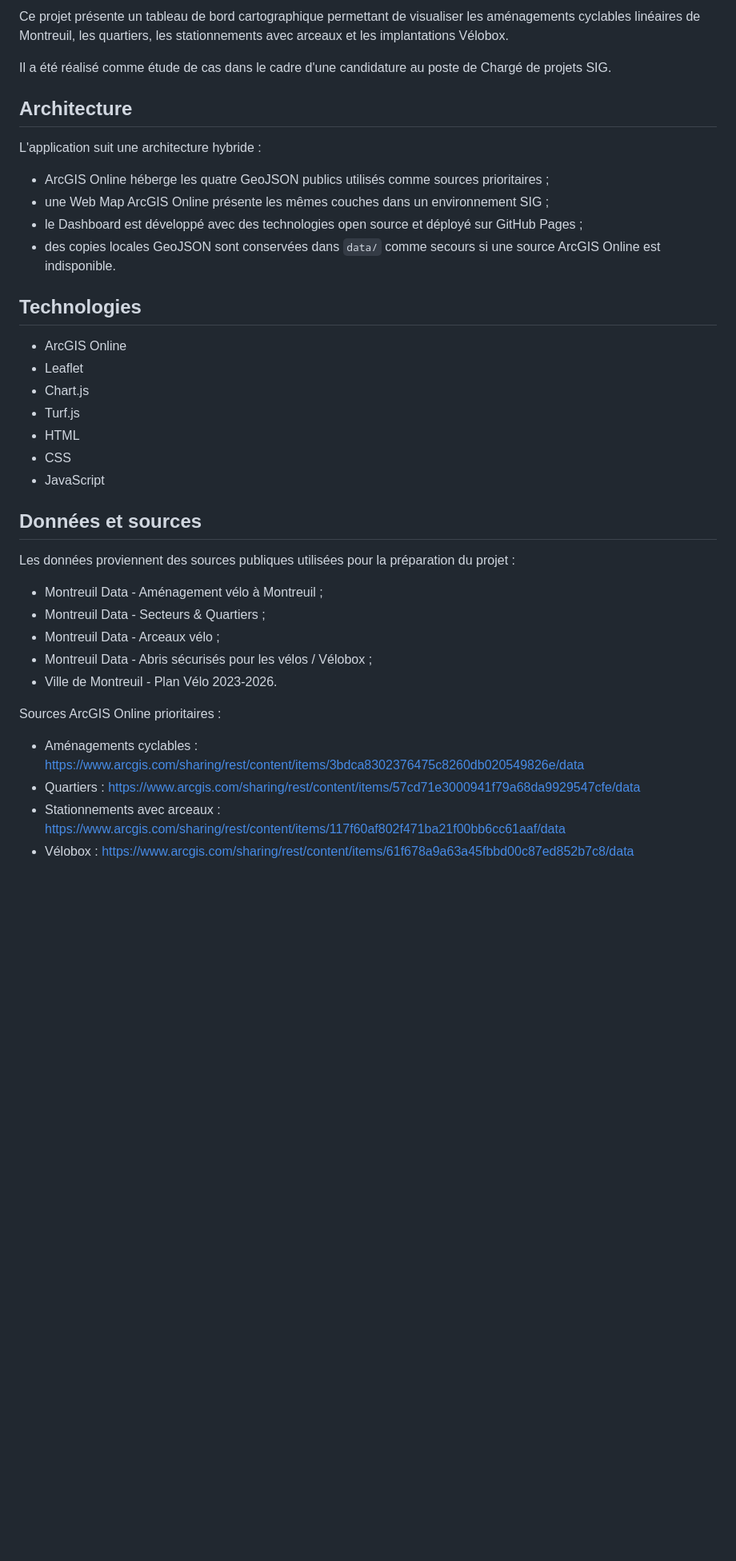
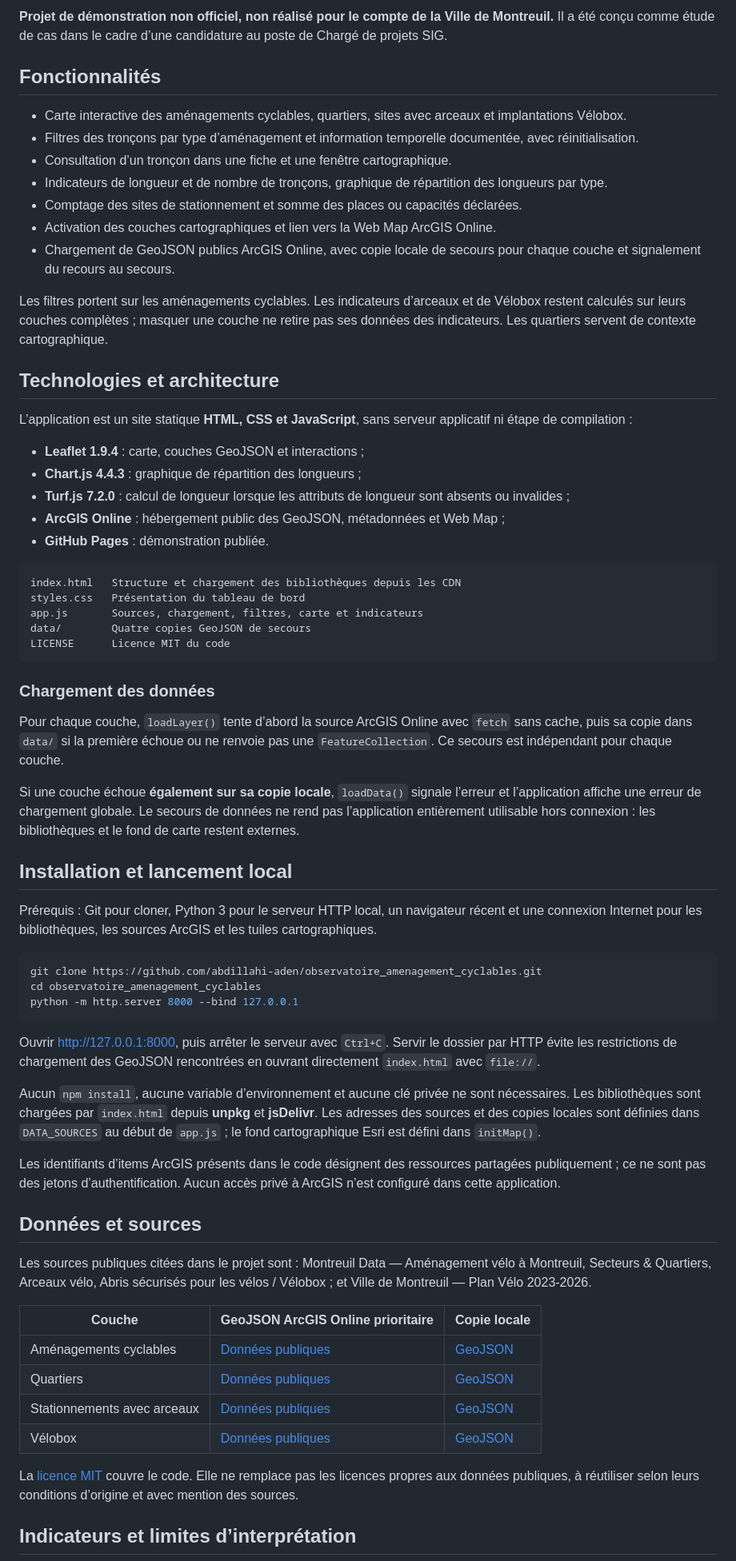
Before and after one commit to abdillahi-aden/observatoire_amenagement_cyclables, a Markdown page: README.md, the part around one of its changes. Shown at 80% size. GitHub-like rendering; blank space fills up the shorter version.

Commit message:
docs: documenter lancement, sources et limites de l’Observatoire
Décrire les technologies vérifiées, le secours GeoJSON, la portée des filtres, les services externes et les vérifications disponibles.

````diff
--- a/README.md
+++ b/README.md
@@ -6,41 +6,70 @@ Projet de démonstration, non officiel et non réalisé pour le compte de la Vil
 
-Ce projet présente un tableau de bord cartographique permettant de visualiser les aménagements cyclables linéaires de Montreuil, les quartiers, les stationnements avec arceaux et les implantations Vélobox.
+**Projet de démonstration non officiel, non réalisé pour le compte de la Ville de Montreuil.** Il a été conçu comme étude de cas dans le cadre d’une candidature au poste de Chargé de projets SIG.
 
-Il a été réalisé comme étude de cas dans le cadre d'une candidature au poste de Chargé de projets SIG.
+## Fonctionnalités
 
-## Architecture
+- Carte interactive des aménagements cyclables, quartiers, sites avec arceaux et implantations Vélobox.
+- Filtres des tronçons par type d’aménagement et information temporelle documentée, avec réinitialisation.
+- Consultation d’un tronçon dans une fiche et une fenêtre cartographique.
+- Indicateurs de longueur et de nombre de tronçons, graphique de répartition des longueurs par type.
+- Comptage des sites de stationnement et somme des places ou capacités déclarées.
+- Activation des couches cartographiques et lien vers la Web Map ArcGIS Online.
+- Chargement de GeoJSON publics ArcGIS Online, avec copie locale de secours pour chaque couche et signalement du recours au secours.
 
-L'application suit une architecture hybride :
+Les filtres portent sur les aménagements cyclables. Les indicateurs d’arceaux et de Vélobox restent calculés sur leurs couches complètes ; masquer une couche ne retire pas ses données des indicateurs. Les quartiers servent de contexte cartographique.
 
-- ArcGIS Online héberge les quatre GeoJSON publics utilisés comme sources prioritaires ;
-- une Web Map ArcGIS Online présente les mêmes couches dans un environnement SIG ;
-- le Dashboard est développé avec des technologies open source et déployé sur GitHub Pages ;
-- des copies locales GeoJSON sont conservées dans `data/` comme secours si une source ArcGIS Online est indisponible.
+## Technologies et architecture
 
-## Technologies
+L’application est un site statique **HTML, CSS et JavaScript**, sans serveur applicatif ni étape de compilation :
 
-- ArcGIS Online
-- Leaflet
-- Chart.js
-- Turf.js
-- HTML
-- CSS
-- JavaScript
+- **Leaflet 1.9.4** : carte, couches GeoJSON et interactions ;
+- **Chart.js 4.4.3** : graphique de répartition des longueurs ;
+- **Turf.js 7.2.0** : calcul de longueur lorsque les attributs de longueur sont absents ou invalides ;
+- **ArcGIS Online** : hébergement public des GeoJSON, métadonnées et Web Map ;
+- **GitHub Pages** : démonstration publiée.
+
+```text
+index.html   Structure et chargement des bibliothèques depuis les CDN
+styles.css   Présentation du tableau de bord
+app.js       Sources, chargement, filtres, carte et indicateurs
+data/        Quatre copies GeoJSON de secours
+LICENSE      Licence MIT du code
+```
+
+### Chargement des données
+
+Pour chaque couche, `loadLayer()` tente d’abord la source ArcGIS Online avec `fetch` sans cache, puis sa copie dans `data/` si la première échoue ou ne renvoie pas une `FeatureCollection`. Ce secours est indépendant pour chaque couche.
+
+Si une couche échoue **également sur sa copie locale**, `loadData()` signale l’erreur et l’application affiche une erreur de chargement globale. Le secours de données ne rend pas l’application entièrement utilisable hors connexion : les bibliothèques et le fond de carte restent externes.
+
+## Installation et lancement local
+
+Prérequis : Git pour cloner, Python 3 pour le serveur HTTP local, un navigateur récent et une connexion Internet pour les bibliothèques, les sources ArcGIS et les tuiles cartographiques.
+
+```bash
+git clone https://github.com/abdillahi-aden/observatoire_amenagement_cyclables.git
+cd observatoire_amenagement_cyclables
+python -m http.server 8000 --bind 127.0.0.1
+```
+
+Ouvrir [http://127.0.0.1:8000](http://127.0.0.1:8000), puis arrêter le serveur avec `Ctrl+C`. Servir le dossier par HTTP évite les restrictions de chargement des GeoJSON rencontrées en ouvrant directement `index.html` avec `file://`.
+
+Aucun `npm install`, aucune variable d’environnement et aucune clé privée ne sont nécessaires. Les bibliothèques sont chargées par `index.html` depuis **unpkg** et **jsDelivr**. Les adresses des sources et des copies locales sont définies dans `DATA_SOURCES` au début de `app.js` ; le fond cartographique Esri est défini dans `initMap()`.
+
+Les identifiants d’items ArcGIS présents dans le code désignent des ressources partagées publiquement ; ce ne sont pas des jetons d’authentification. Aucun accès privé à ArcGIS n’est configuré dans cette application.
 
 ## Données et sources
 
-Les données proviennent des sources publiques utilisées pour la préparation du projet :
+Les sources publiques citées dans le projet sont : Montreuil Data — Aménagement vélo à Montreuil, Secteurs & Quartiers, Arceaux vélo, Abris sécurisés pour les vélos / Vélobox ; et Ville de Montreuil — Plan Vélo 2023-2026.
 
-- Montreuil Data - Aménagement vélo à Montreuil ;
-- Montreuil Data - Secteurs & Quartiers ;
-- Montreuil Data - Arceaux vélo ;
-- Montreuil Data - Abris sécurisés pour les vélos / Vélobox ;
-- Ville de Montreuil - Plan Vélo 2023-2026.
+| Couche | GeoJSON ArcGIS Online prioritaire | Copie locale |
+| --- | --- | --- |
+| Aménagements cyclables | [Données publiques](https://www.arcgis.com/sharing/rest/content/items/3bdca8302376475c8260db020549826e/data) | [GeoJSON](data/amenagements_cyclables_montreuil_suivi.geojson) |
+| Quartiers | [Données publiques](https://www.arcgis.com/sharing/rest/content/items/57cd71e3000941f79a68da9929547cfe/data) | [GeoJSON](data/quartiers_montreuil.geojson) |
+| Stationnements avec arceaux | [Données publiques](https://www.arcgis.com/sharing/rest/content/items/117f60af802f471ba21f00bb6cc61aaf/data) | [GeoJSON](data/arceaux_velo_montreuil.geojson) |
+| Vélobox | [Données publiques](https://www.arcgis.com/sharing/rest/content/items/61f678a9a63a45fbbd00c87ed852b7c8/data) | [GeoJSON](data/velobox_montreuil.geojson) |
 
-Sources ArcGIS Online prioritaires :
+La [licence MIT](LICENSE) couvre le code. Elle ne remplace pas les licences propres aux données publiques, à réutiliser selon leurs conditions d’origine et avec mention des sources.
 
-- Aménagements cyclables : https://www.arcgis.com/sharing/rest/content/items/3bdca8302376475c8260db020549826e/data
-- Quartiers : https://www.arcgis.com/sharing/rest/content/items/57cd71e3000941f79a68da9929547cfe/data
-- Stationnements avec arceaux : https://www.arcgis.com/sharing/rest/content/items/117f60af802f471ba21f00bb6cc61aaf/data
-- Vélobox : https://www.arcgis.com/sharing/rest/content/items/61f678a9a63a45fbbd00c87ed852b7c8/data
+## Indicateurs et limites d’interprétation
 
````
Also changed, not shown: other parts of README.md (+14 -41 lines).
